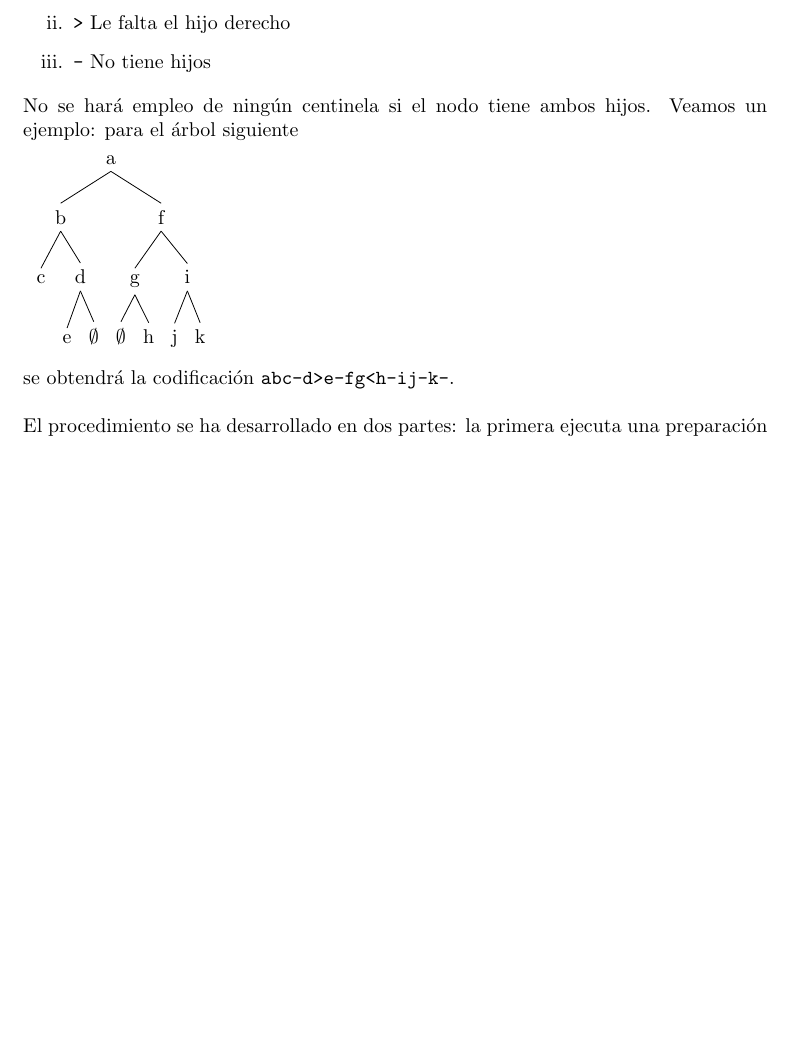
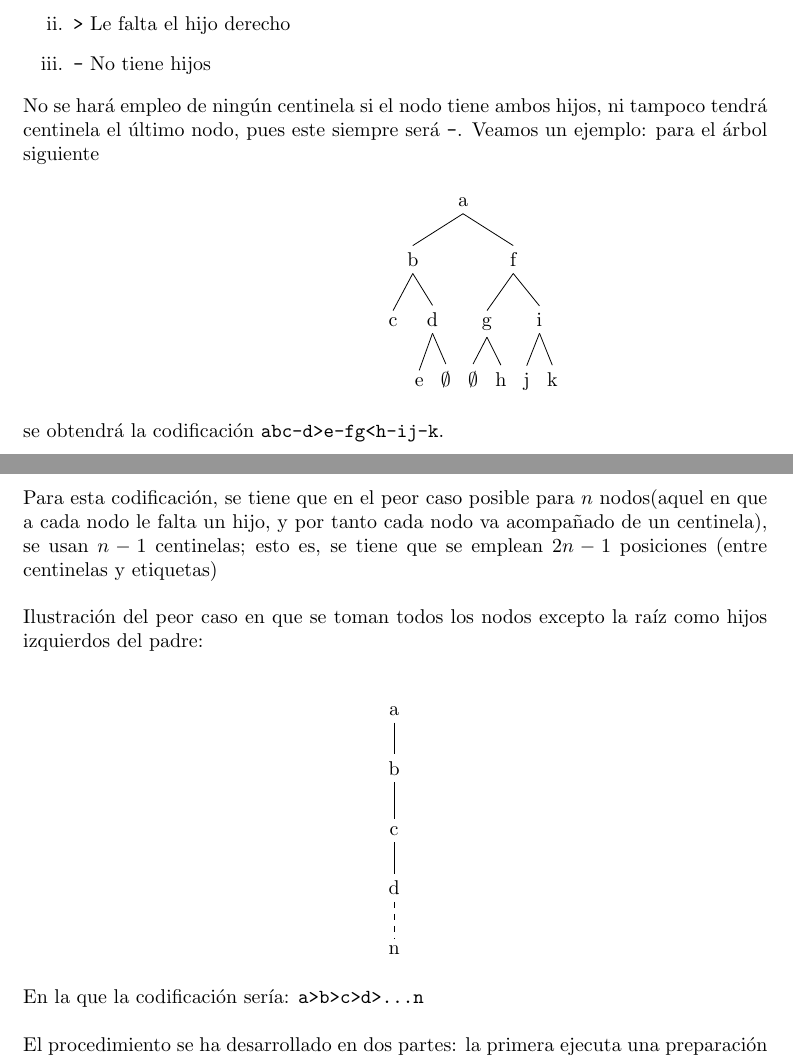
Before and after one commit to ncordon/RetoIV, a LaTeX document (retoIV.tex): part of page 2 of 4 before the commit and two parts of pages 2 and 3 of 5 after it, the two joined at a grey line, cut so that both start at the same text, the shorter picture padded with empty space. Compiled offline with pdfLaTeX.

Commit message:
Añadido peor caso, modificado algoritmo relleno hijos, nodos

```diff
--- a/retoIV.tex
+++ b/retoIV.tex
@@ -71,8 +71,12 @@
  \item[iii.] \texttt{-} No tiene hijos
  \end{enumerate}
 
- No se hará empleo de ningún centinela si el nodo tiene ambos hijos. Veamos un ejemplo: para el árbol siguiente
+ No se hará empleo de ningún centinela si el nodo tiene ambos hijos,
+ ni tampoco tendrá centinela el último nodo, pues este
+ siempre será \texttt{-}. Veamos un ejemplo: para el árbol siguiente
 
+ \begin{center}
+ \begin{minipage}{20pt}
  \begin{tikzpicture}
  \node{\Tree
   [.{a}
@@ -84,9 +88,35 @@
          [.i j k ] ]
   ]};\\
  \end{tikzpicture}
+ \end{minipage}
+ \end{center}
 
- se obtendrá la codificación \texttt{abc-d>e-fg<h-ij-k-}.\\\ %ajustar ejemplo a posición de centinelas \texttt{ab-c>d-ef<g-hi-j-k}
+ se obtendrá la codificación \texttt{abc-d>e-fg<h-ij-k}.\\\ %ajustar ejemplo a posición de centinelas \texttt{ab-c>d-ef<g-hi-j-k}
 
+ Para esta codificación, se tiene que en el peor caso posible para
+ $n$ nodos(aquel en que a cada nodo le falta un hijo, y por tanto cada nodo va acompañado
+ de un centinela), se usan $n-1$ centinelas; esto es, se tiene que se
+ emplean $2n-1$ posiciones (entre centinelas y etiquetas)\\
+
+ Ilustración del peor caso en que se toman todos los nodos excepto la raíz como
+ hijos izquierdos del padre:\\
+
+ \begin{center}
+ \begin{minipage}{20pt}
+    \begin{tikzpicture}
+ \node{\Tree
+  [.{a}
+    [.b
+        [.c
+           [.d
+            \edge[dashed] {};
+            [.n ]]]]
+  ]};\\
+ \end{tikzpicture}
+ \end{minipage}
+ \end{center}
+
+ En la que la codificación sería: \texttt{a>b>c>d>\ldots n}\\\
 
  El procedimiento se ha desarrollado en dos partes: la primera ejecuta una
  preparación de los datos, para un manejo recursivo por la segunda. Es conveniente
```
Also changed, not shown: retoIV.pdf, retoIV.tex (17 more changed lines).
